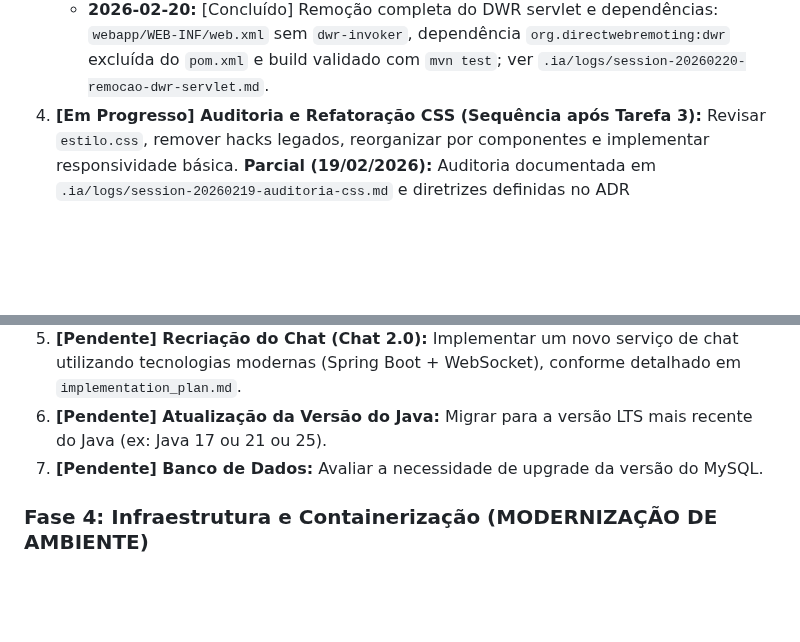
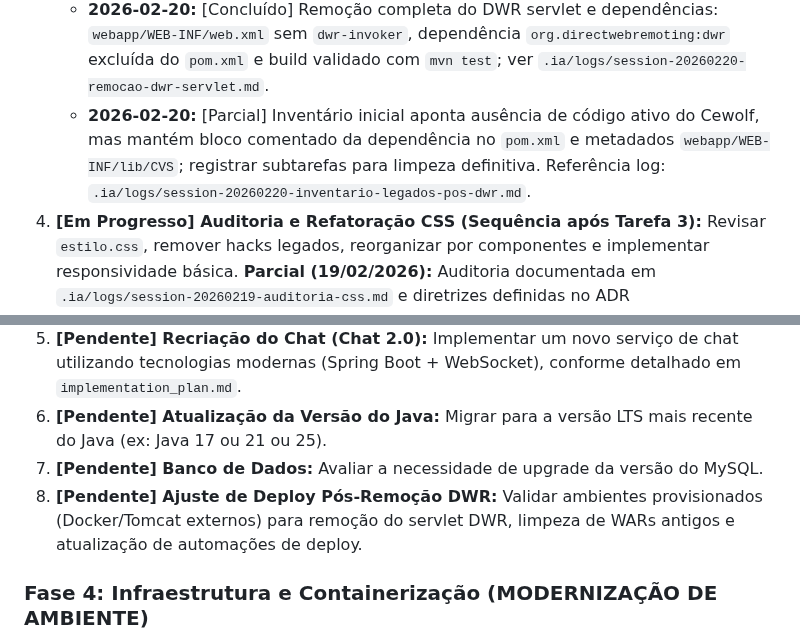
Before and after one commit to malvesro/novobolao, a Markdown page: passo-a-passo.md, 2 parts joined by grey strips. Drawn GitHub-style; blank space fills up the shorter version.

```diff
--- a/passo-a-passo.md
+++ b/passo-a-passo.md
@@ -112,6 +112,7 @@ Premissas de compatibilidade (críticas):
     * **2026-02-20:** [Em Progresso] Cadastro administrativo de jogos (`admin/inclusaoJogo.jsp`) convertido para fetch/DOM nativo com endpoints Struts e remoção de DWR/Prototype; ver `.ia/logs/session-20260220-remocao-dwr-admin-inclusao-jogo.md`.
     * **2026-02-20:** [Em Progresso] Cadastro público (`cadastro.jsp`) reescrito para DOM nativo; libs DWR (`engine.js`, `util.js`) removidas do `cabecalho.jspf`; ver `.ia/logs/session-20260220-remocao-dwr-cadastro-publico.md`.
     * **2026-02-20:** [Concluído] Remoção completa do DWR servlet e dependências: `webapp/WEB-INF/web.xml` sem `dwr-invoker`, dependência `org.directwebremoting:dwr` excluída do `pom.xml` e build validado com `mvn test`; ver `.ia/logs/session-20260220-remocao-dwr-servlet.md`.
+    * **2026-02-20:** [Parcial] Inventário inicial aponta ausência de código ativo do Cewolf, mas mantém bloco comentado da dependência no `pom.xml` e metadados `webapp/WEB-INF/lib/CVS`; registrar subtarefas para limpeza definitiva. Referência log: `.ia/logs/session-20260220-inventario-legados-pos-dwr.md`.
 4.  **[Em Progresso] Auditoria e Refatoração CSS (Sequência após Tarefa 3):** Revisar `estilo.css`, remover hacks legados, reorganizar por componentes e implementar responsividade básica. **Parcial (19/02/2026):** Auditoria documentada em `.ia/logs/session-20260219-auditoria-css.md` e diretrizes definidas no ADR `.ia/historico/ADR-20260219-refatoracao-css.md`; refatoração responsiva pendente.
 4.1 **[Concluído] Modernização do HTML (Sequência da Tarefa 4):** Higienizar marcação JSP/HTML removendo atributos obsoletos (`align`, `cellpadding`, `width`, etc.), migrar estrutura de tabelas puramente visuais para classes utilitárias responsivas, padronizar uso de `aria-*` e preparar componentes para interações HTMX pós-remoção de Prototype/DWR. Registrar subtarefas por módulo (público, seguro, admin) e validar cada ajuste com `mvn test`. *Skill prevista:* N/A (refinamento frontend estruturado).
     * **2026-02-20:** Removidos atributos legados e adicionados wrappers responsivos nas páginas `login.jsp`, `cadastro.jsp`, `admin/inclusaoJogo.jsp`, `admin/participantes.jsp` e `seguro/jogos.jsp`; tabelas passaram a usar classes utilitárias e `mvn test` validou 5 cenários.
@@ -144,6 +145,7 @@ Referência Plano: `.ia/planos/plano-fase-2.5-auditoria-frontend.md`
 5.  **[Pendente] Recriação do Chat (Chat 2.0):** Implementar um novo serviço de chat utilizando tecnologias modernas (Spring Boot + WebSocket), conforme detalhado em `implementation_plan.md`.
 6.  **[Pendente] Atualização da Versão do Java:** Migrar para a versão LTS mais recente do Java (ex: Java 17 ou 21 ou 25).
 6.  **[Pendente] Banco de Dados:** Avaliar a necessidade de upgrade da versão do MySQL.
+7.  **[Pendente] Ajuste de Deploy Pós-Remoção DWR:** Validar ambientes provisionados (Docker/Tomcat externos) para remoção do servlet DWR, limpeza de WARs antigos e atualização de automações de deploy.
 
 ### Fase 4: Infraestrutura e Containerização (MODERNIZAÇÃO DE AMBIENTE)
 
```
Also changed, not shown: .ia/logs/session-20260220-inventario-legados-pos-dwr.md (added, +27 -0 lines).
